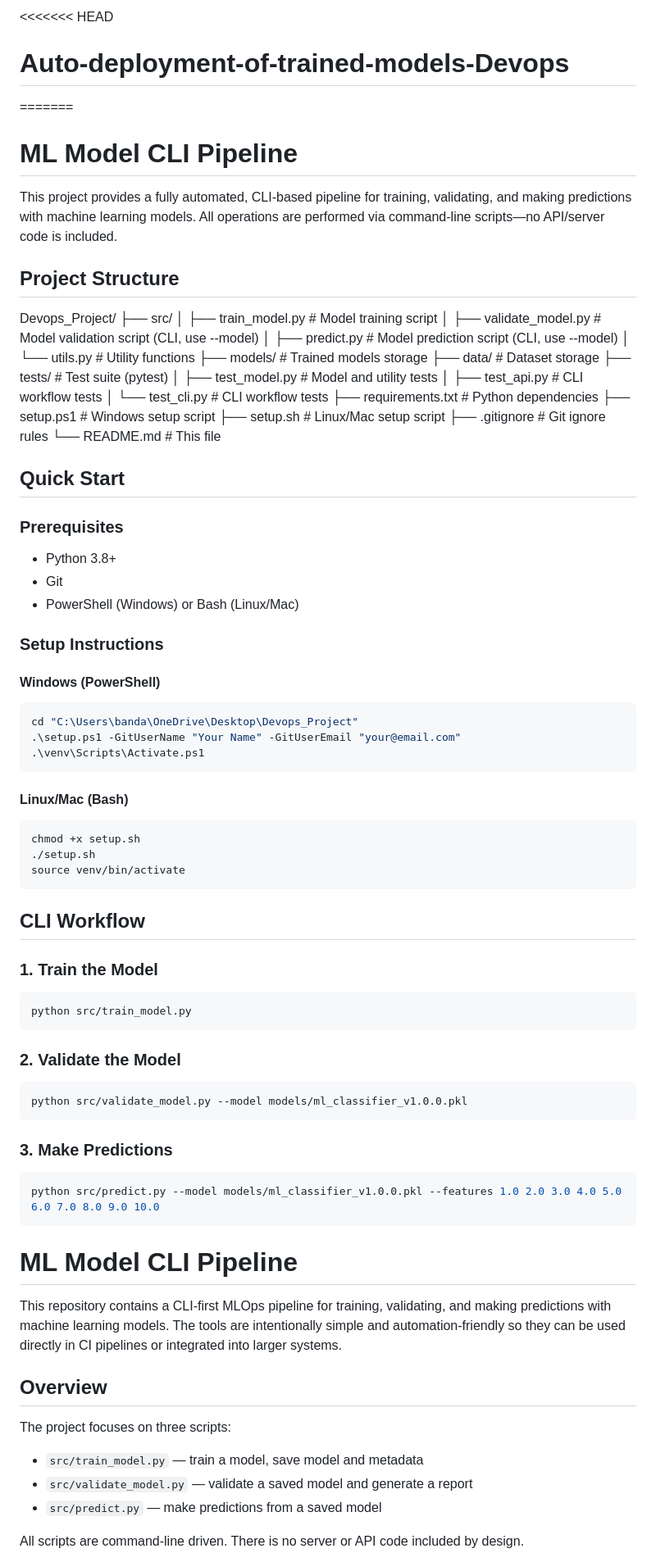
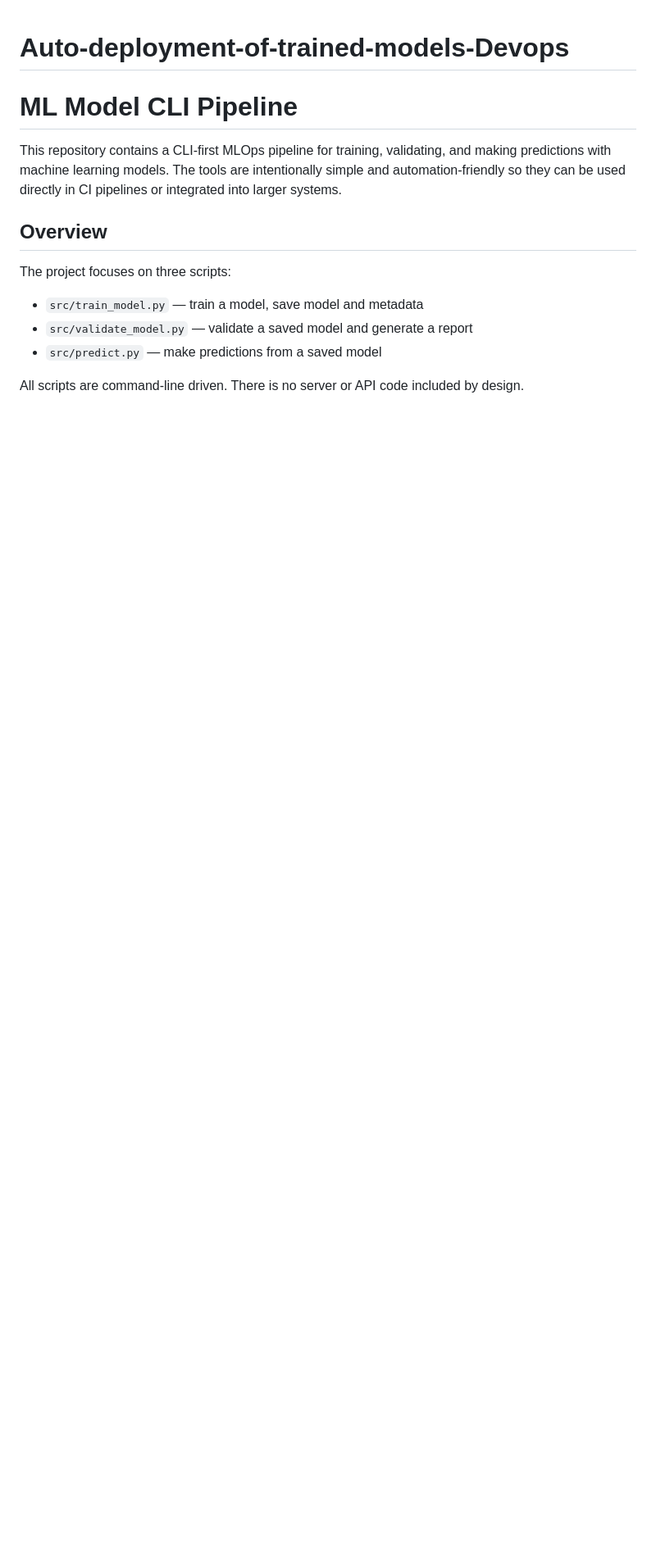
Before and after one commit to BandameediJayanth/Auto-deployment-of-trained-models-Devops, a Markdown page: README.md, the part around the change. Shown: that part at 82% size. Rendered like a GitHub page; blank space fills up the shorter version.

Commit message:
Cleaned ReadMe.md file

````diff
--- a/README.md
+++ b/README.md
@@ -1,72 +1,5 @@
-<<<<<<< HEAD
 # Auto-deployment-of-trained-models-Devops
-=======
 
-# ML Model CLI Pipeline
-
-This project provides a fully automated, CLI-based pipeline for training, validating, and making predictions with machine learning models. All operations are performed via command-line scripts—no API/server code is included.
-
-## Project Structure
-
-Devops_Project/
-├── src/
-│   ├── train_model.py         # Model training script
-│   ├── validate_model.py      # Model validation script (CLI, use --model)
-│   ├── predict.py             # Model prediction script (CLI, use --model)
-│   └── utils.py               # Utility functions
-├── models/                    # Trained models storage
-├── data/                      # Dataset storage
-├── tests/                     # Test suite (pytest)
-│   ├── test_model.py          # Model and utility tests
-│   ├── test_api.py            # CLI workflow tests
-│   └── test_cli.py            # CLI workflow tests
-├── requirements.txt           # Python dependencies
-├── setup.ps1                  # Windows setup script
-├── setup.sh                   # Linux/Mac setup script
-├── .gitignore                 # Git ignore rules
-└── README.md                  # This file
-
-
-## Quick Start
-
-### Prerequisites
-- Python 3.8+
-- Git
-- PowerShell (Windows) or Bash (Linux/Mac)
-
-### Setup Instructions
-
-#### Windows (PowerShell)
-```powershell
-cd "C:\Users\banda\OneDrive\Desktop\Devops_Project"
-.\setup.ps1 -GitUserName "Your Name" -GitUserEmail "your@email.com"
-.\venv\Scripts\Activate.ps1
-```
-
-#### Linux/Mac (Bash)
-```bash
-chmod +x setup.sh
-./setup.sh
-source venv/bin/activate
-```
-
-
-## CLI Workflow
-
-### 1. Train the Model
-```bash
-python src/train_model.py
-```
-
-### 2. Validate the Model
-```bash
-python src/validate_model.py --model models/ml_classifier_v1.0.0.pkl
-```
-
-### 3. Make Predictions
-```bash
-python src/predict.py --model models/ml_classifier_v1.0.0.pkl --features 1.0 2.0 3.0 4.0 5.0 6.0 7.0 8.0 9.0 10.0
-```
 
 # ML Model CLI Pipeline
 
````
